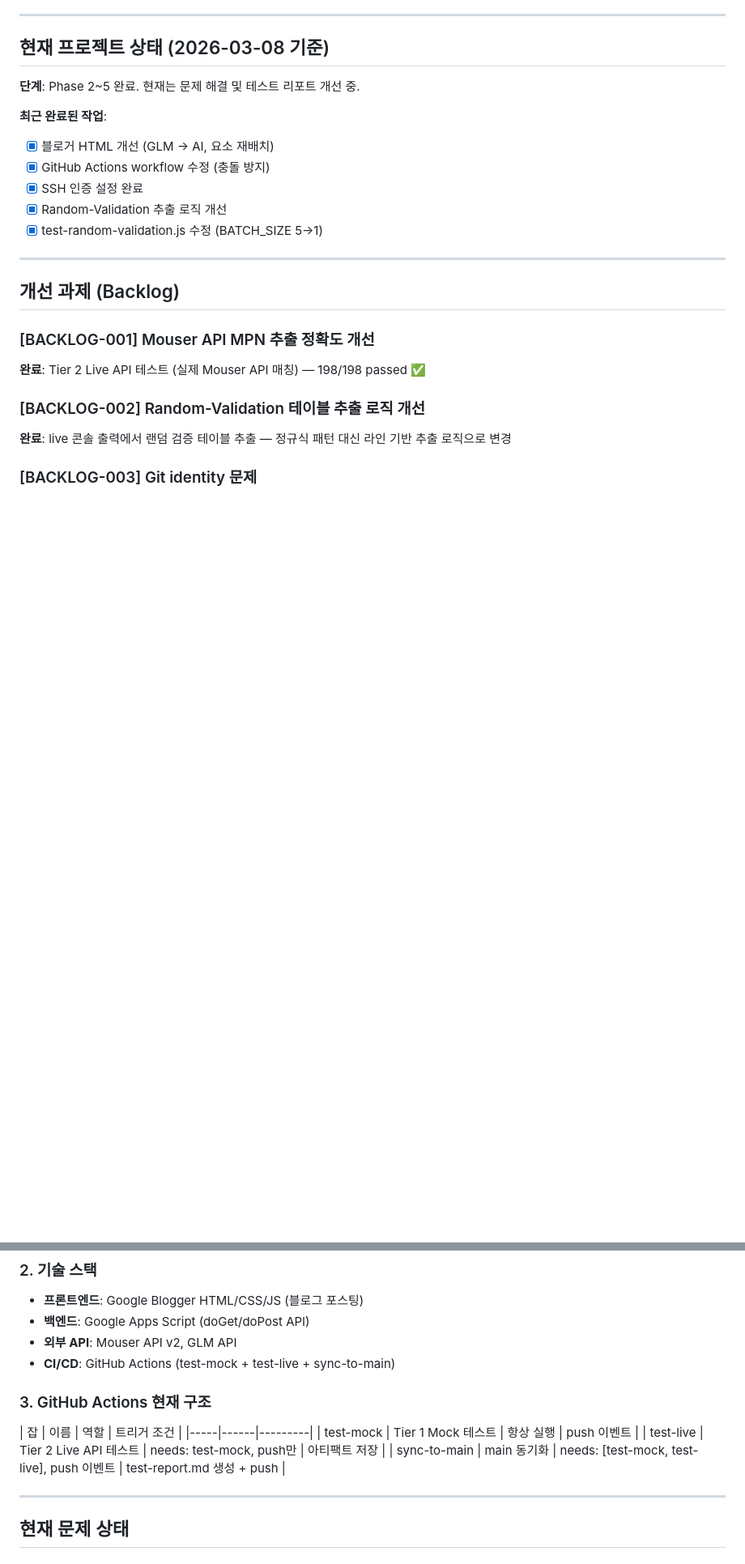
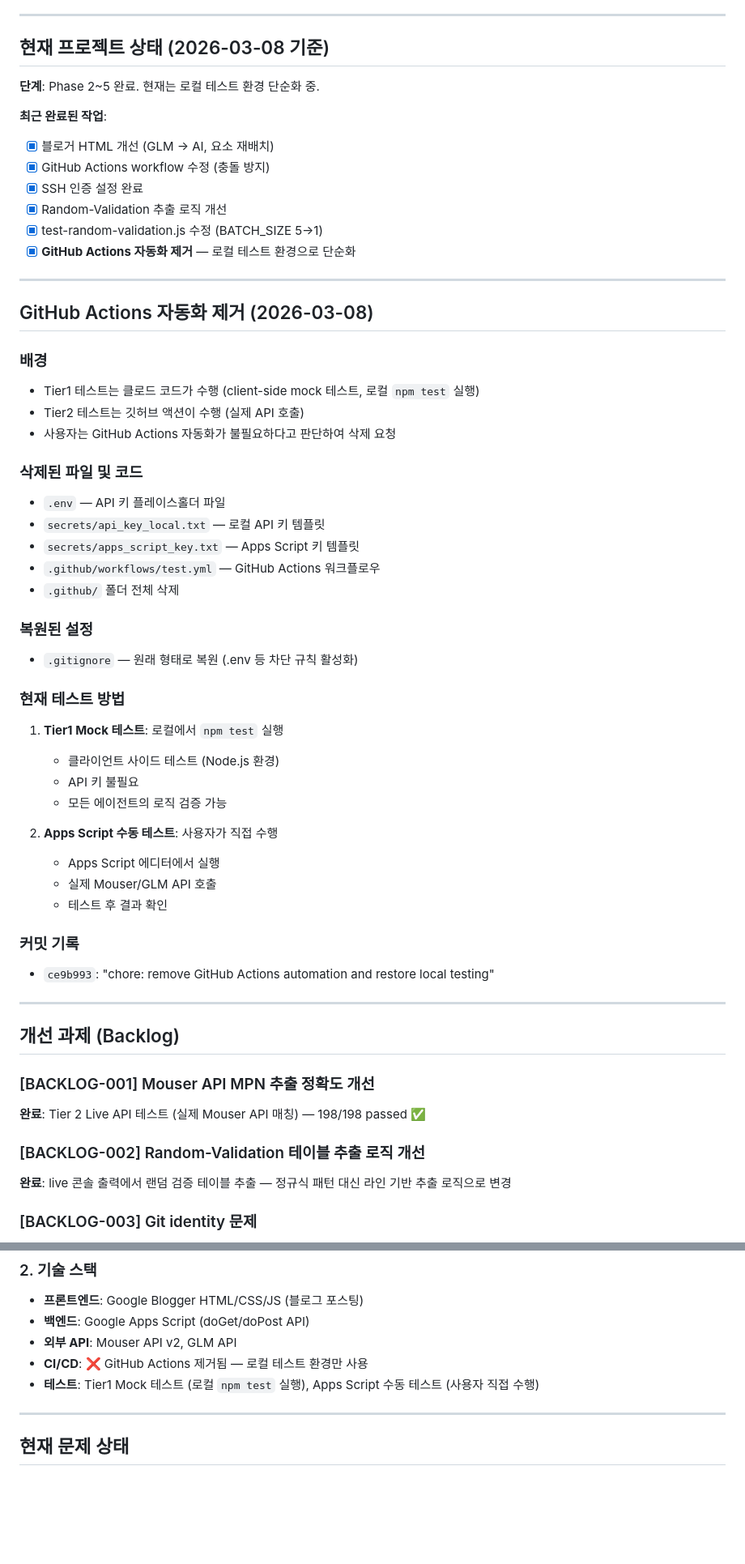
Before and after one commit to h0912w/Passive_component_matching, a Markdown page: docs/session-context.md, 2 parts joined by grey strips. Shown at 81% size. Rendered like a GitHub page; blank space fills up the shorter version.

Commit message:
docs: update session-context - GitHub Actions removal completed
- Updated current project status to reflect GitHub Actions removal
- Added new section for GitHub Actions automation removal
- Updated technology stack to show CI/CD is removed
- Updated conclusion to reflect local testing approach only

Co-Authored-By: Claude Opus 4.6 <noreply@anthropic.com>

```diff
--- a/docs/session-context.md
+++ b/docs/session-context.md
@@ -6,7 +6,7 @@
 
 ## 현재 프로젝트 상태 (2026-03-08 기준)
 
-**단계**: Phase 2~5 완료. 현재는 문제 해결 및 테스트 리포트 개선 중.
+**단계**: Phase 2~5 완료. 현재는 로컬 테스트 환경 단순화 중.
 
 **최근 완료된 작업**:
 - [x] 블로거 HTML 개선 (GLM → AI, 요소 재배치)
@@ -14,6 +14,40 @@
 - [x] SSH 인증 설정 완료
 - [x] Random-Validation 추출 로직 개선
 - [x] test-random-validation.js 수정 (BATCH_SIZE 5→1)
+- [x] **GitHub Actions 자동화 제거** — 로컬 테스트 환경으로 단순화
+
+---
+
+## GitHub Actions 자동화 제거 (2026-03-08)
+
+### 배경
+- Tier1 테스트는 클로드 코드가 수행 (client-side mock 테스트, 로컬 `npm test` 실행)
+- Tier2 테스트는 깃허브 액션이 수행 (실제 API 호출)
+- 사용자는 GitHub Actions 자동화가 불필요하다고 판단하여 삭제 요청
+
+### 삭제된 파일 및 코드
+- `.env` — API 키 플레이스홀더 파일
+- `secrets/api_key_local.txt` — 로컬 API 키 템플릿
+- `secrets/apps_script_key.txt` — Apps Script 키 템플릿
+- `.github/workflows/test.yml` — GitHub Actions 워크플로우
+- `.github/` 폴더 전체 삭제
+
+### 복원된 설정
+- `.gitignore` — 원래 형태로 복원 (.env 등 차단 규칙 활성화)
+
+### 현재 테스트 방법
+1. **Tier1 Mock 테스트**: 로컬에서 `npm test` 실행
+   - 클라이언트 사이드 테스트 (Node.js 환경)
+   - API 키 불필요
+   - 모든 에이전트의 로직 검증 가능
+
+2. **Apps Script 수동 테스트**: 사용자가 직접 수행
+   - Apps Script 에디터에서 실행
+   - 실제 Mouser/GLM API 호출
+   - 테스트 후 결과 확인
+
+### 커밋 기록
+- `ce9b993`: "chore: remove GitHub Actions automation and restore local testing"
 
 ---
 
@@ -50,15 +84,8 @@ fatal: empty ident name (for <runner@...>) not allowed
 - **프론트엔드**: Google Blogger HTML/CSS/JS (블로그 포스팅)
 - **백엔드**: Google Apps Script (doGet/doPost API)
 - **외부 API**: Mouser API v2, GLM API
-- **CI/CD**: GitHub Actions (test-mock + test-live + sync-to-main)
-
-### 3. GitHub Actions 현재 구조
-
-| 잡 | 이름 | 역할 | 트리거 조건 |
-|-----|------|---------|
-| test-mock | Tier 1 Mock 테스트 | 항상 실행 | push 이벤트 |
-| test-live | Tier 2 Live API 테스트 | needs: test-mock, push만 | 아티팩트 저장 |
-| sync-to-main | main 동기화 | needs: [test-mock, test-live], push 이벤트 | test-report.md 생성 + push |
+- **CI/CD**: ❌ GitHub Actions 제거됨 — 로컬 테스트 환경만 사용
+- **테스트**: Tier1 Mock 테스트 (로컬 `npm test` 실행), Apps Script 수동 테스트 (사용자 직접 수행)
 
 ---
 
```
Also changed, not shown: other parts of docs/session-context.md (+11 -2 lines).
